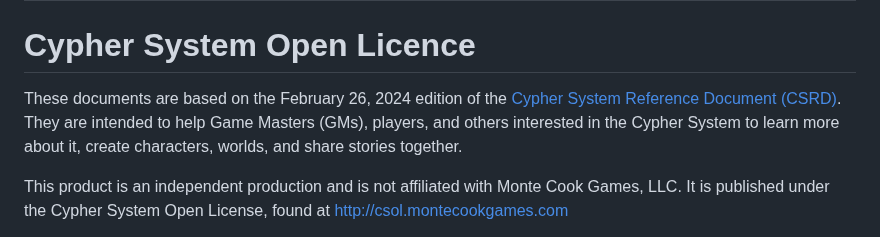
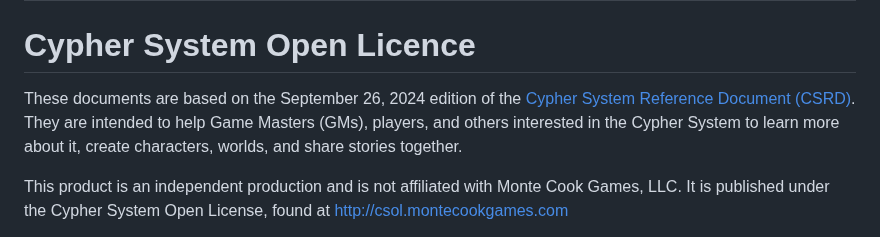
Before and after one commit to callmepartario/og-csrd, a Markdown page: README.md, the part around the change. GitHub-like rendering.

Commit message:
Update README.md (new CSRD date)

```diff
--- a/README.md
+++ b/README.md
@@ -70,7 +70,7 @@ Thanks for reading, and may these tools bring you and yours many happy adventure
 
 # Cypher System Open Licence
 
-These documents are based on the February 26, 2024 edition of the [Cypher System Reference Document (CSRD)](http://csol.montecookgames.com/). They are intended to help Game Masters (GMs), players, and others interested in the Cypher System to learn more about it, create characters, worlds, and share stories together.
+These documents are based on the September 26, 2024 edition of the [Cypher System Reference Document (CSRD)](http://csol.montecookgames.com/). They are intended to help Game Masters (GMs), players, and others interested in the Cypher System to learn more about it, create characters, worlds, and share stories together.
 
 This product is an independent production and is not affiliated with Monte Cook Games, LLC. It is published under the Cypher System Open License, found at http://csol.montecookgames.com
 
```
